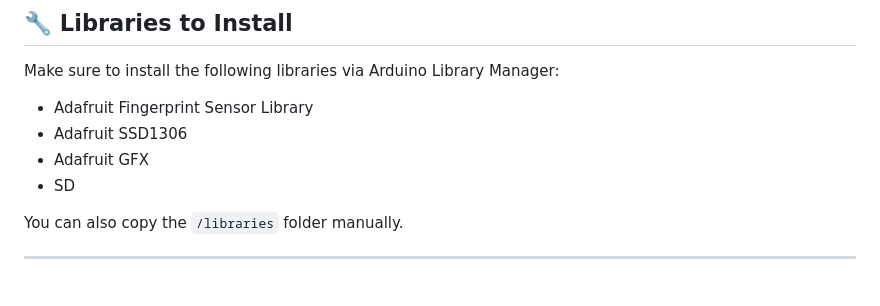
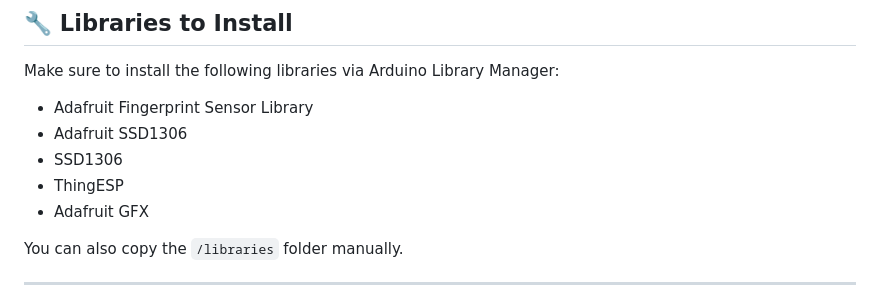
Before and after one commit to Saurav0094/Fingerprint-Attendance, a Markdown page: README.md, the part around the change. Rendered like a GitHub page.

```diff
--- a/README.md
+++ b/README.md
@@ -85,8 +85,10 @@ Make sure to install the following libraries via Arduino Library Manager:
 
 - Adafruit Fingerprint Sensor Library
 - Adafruit SSD1306
+- SSD1306
+- ThingESP
 - Adafruit GFX
-- SD
+
 
 You can also copy the `/libraries` folder manually.
 
```
